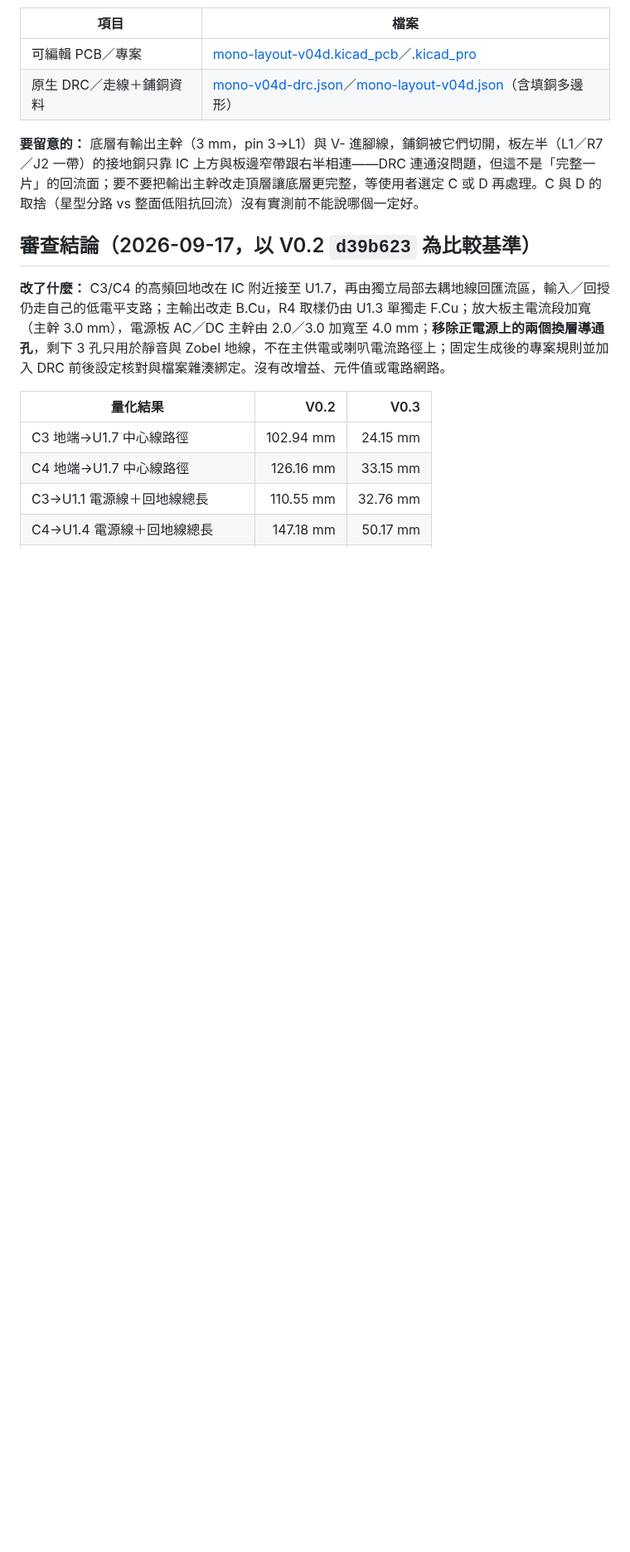
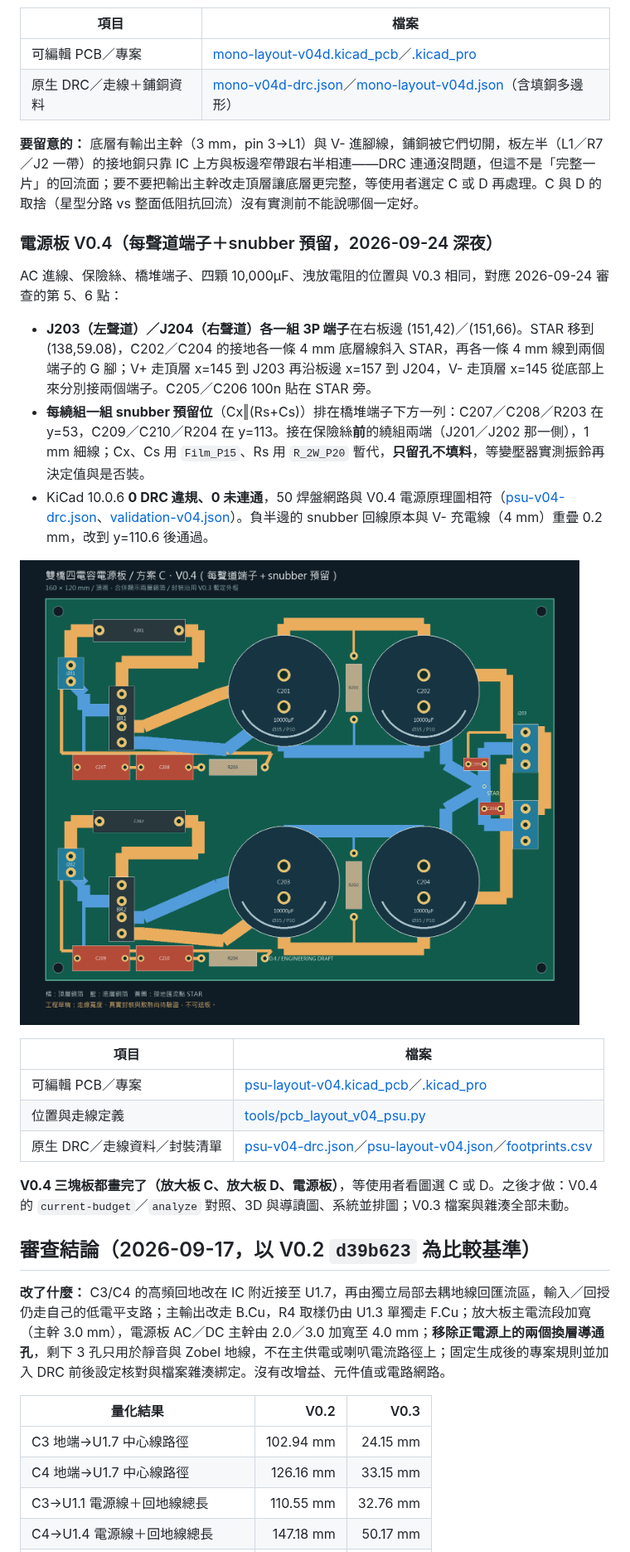
Before and after one commit to ewinkuo1-sudo/diy-lm3886-amplifier, a Markdown page: pcb/README.md, the part around the change. Shown at 83% size. Rendered like a GitHub page; pictures changed too: pcb/preview/psu-layout-v04.png (added); blank space fills up the shorter version.

```diff
--- a/pcb/README.md
+++ b/pcb/README.md
@@ -72,6 +72,24 @@ V0.1／V0.2 板檔、封裝庫與舊腳本已於 2026-09-21 刪除，從 Git 歷
 
 **要留意的：** 底層有輸出主幹（3 mm，pin 3→L1）與 V- 進腳線，鋪銅被它們切開，板左半（L1／R7／J2 一帶）的接地銅只靠 IC 上方與板邊窄帶跟右半相連——DRC 連通沒問題，但這不是「完整一片」的回流面；要不要把輸出主幹改走頂層讓底層更完整，等使用者選定 C 或 D 再處理。C 與 D 的取捨（星型分路 vs 整面低阻抗回流）沒有實測前不能說哪個一定好。
 
+### 電源板 V0.4（每聲道端子＋snubber 預留，2026-09-24 深夜）
+
+AC 進線、保險絲、橋堆端子、四顆 10,000µF、洩放電阻的位置與 V0.3 相同，對應 2026-09-24 審查的第 5、6 點：
+
+- **J203（左聲道）／J204（右聲道）各一組 3P 端子**在右板邊 (151,42)／(151,66)。STAR 移到 (138,59.08)，C202／C204 的接地各一條 4 mm 底層線斜入 STAR，再各一條 4 mm 線到兩個端子的 G 腳；V+ 走頂層 x=145 到 J203 再沿板邊 x=157 到 J204，V- 走頂層 x=145 從底部上來分別接兩個端子。C205／C206 100n 貼在 STAR 旁。
+- **每繞組一組 snubber 預留位**（Cx‖(Rs+Cs)）排在橋堆端子下方一列：C207／C208／R203 在 y=53，C209／C210／R204 在 y=113。接在保險絲**前**的繞組兩端（J201／J202 那一側），1 mm 細線；Cx、Cs 用 `Film_P15`、Rs 用 `R_2W_P20` 暫代，**只留孔不填料**，等變壓器實測振鈴再決定值與是否裝。
+- KiCad 10.0.6 **0 DRC 違規、0 未連通**，50 焊盤網路與 V0.4 電源原理圖相符（[psu-v04-drc.json](psu-v04-drc.json)、[validation-v04.json](validation-v04.json)）。負半邊的 snubber 回線原本與 V- 充電線（4 mm）重疊 0.2 mm，改到 y=110.6 後通過。
+
+![PCB V0.4 電源板](preview/psu-layout-v04.png)
+
+| 項目 | 檔案 |
+|---|---|
+| 可編輯 PCB／專案 | [psu-layout-v04.kicad_pcb](psu-layout-v04.kicad_pcb)／[.kicad_pro](psu-layout-v04.kicad_pro) |
+| 位置與走線定義 | [tools/pcb_layout_v04_psu.py](../tools/pcb_layout_v04_psu.py) |
+| 原生 DRC／走線資料／封裝清單 | [psu-v04-drc.json](psu-v04-drc.json)／[psu-layout-v04.json](psu-layout-v04.json)／[footprints.csv](psu-layout-v04-footprints.csv) |
+
+**V0.4 三塊板都畫完了（放大板 C、放大板 D、電源板）**，等使用者看圖選 C 或 D。之後才做：V0.4 的 `current-budget`／`analyze` 對照、3D 與導讀圖、系統並排圖；V0.3 檔案與雜湊全部未動。
+
 ## 審查結論（2026-09-17，以 V0.2 `d39b623` 為比較基準）
 
 **改了什麼：** C3/C4 的高頻回地改在 IC 附近接至 U1.7，再由獨立局部去耦地線回匯流區，輸入／回授仍走自己的低電平支路；主輸出改走 B.Cu，R4 取樣仍由 U1.3 單獨走 F.Cu；放大板主電流段加寬（主幹 3.0 mm），電源板 AC／DC 主幹由 2.0／3.0 加寬至 4.0 mm；**移除正電源上的兩個換層導通孔**，剩下 3 孔只用於靜音與 Zobel 地線，不在主供電或喇叭電流路徑上；固定生成後的專案規則並加入 DRC 前後設定核對與檔案雜湊綁定。沒有改增益、元件值或電路網路。
```
Also changed, not shown: CHANGELOG.md (+8 -0 lines), HANDOFF.md (+1 -1 lines), 10 other files.
